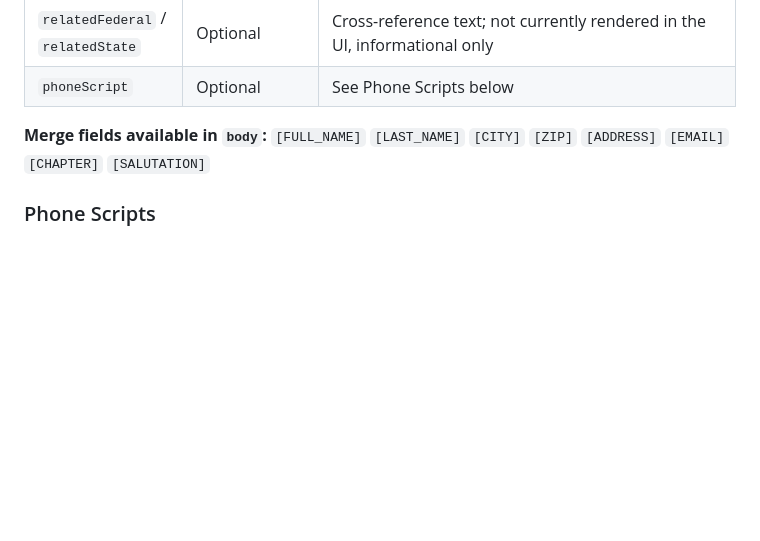
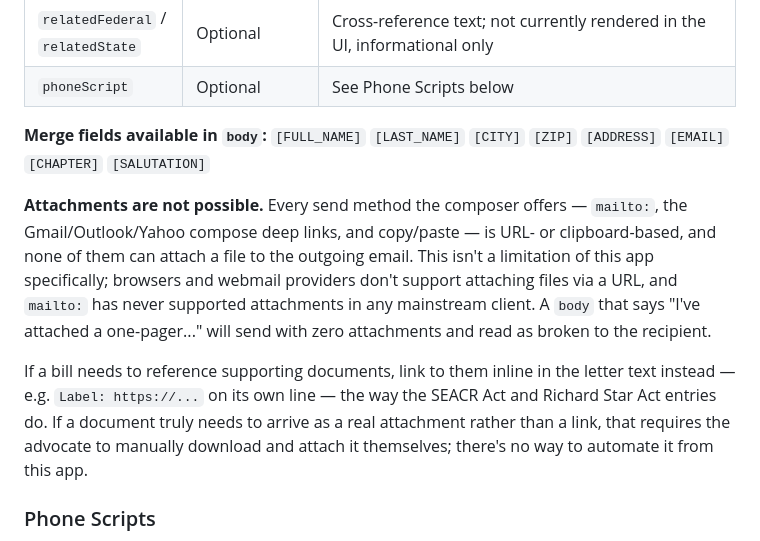
Before and after one commit to moaa-mcoc/LAC, a Markdown page: README.md, the part around the change. Rendered like a GitHub page; blank space fills up the shorter version.

```diff
--- a/README.md
+++ b/README.md
@@ -173,6 +173,10 @@ All campaign content is managed in `lac-config.json`. The application reads this
 **Merge fields available in `body`:**
 `[FULL_NAME]` `[LAST_NAME]` `[CITY]` `[ZIP]` `[ADDRESS]` `[EMAIL]` `[CHAPTER]` `[SALUTATION]`
 
+**Attachments are not possible.** Every send method the composer offers — `mailto:`, the Gmail/Outlook/Yahoo compose deep links, and copy/paste — is URL- or clipboard-based, and none of them can attach a file to the outgoing email. This isn't a limitation of this app specifically; browsers and webmail providers don't support attaching files via a URL, and `mailto:` has never supported attachments in any mainstream client. A `body` that says "I've attached a one-pager..." will send with zero attachments and read as broken to the recipient.
+
+If a bill needs to reference supporting documents, link to them inline in the letter text instead — e.g. `Label: https://...` on its own line — the way the SEACR Act and Richard Star Act entries do. If a document truly needs to arrive as a real attachment rather than a link, that requires the advocate to manually download and attach it themselves; there's no way to automate it from this app.
+
 ### Phone Scripts
 
 Each bill can supply an optional `phoneScript` field. If omitted, a default template is used: *"...ask for your support in moving [CODE] forward in committee..."* — accurate for a bill actively in committee, but wrong framing for something like a resolution that hasn't been introduced yet, so those bills should supply their own `phoneScript`.
```
